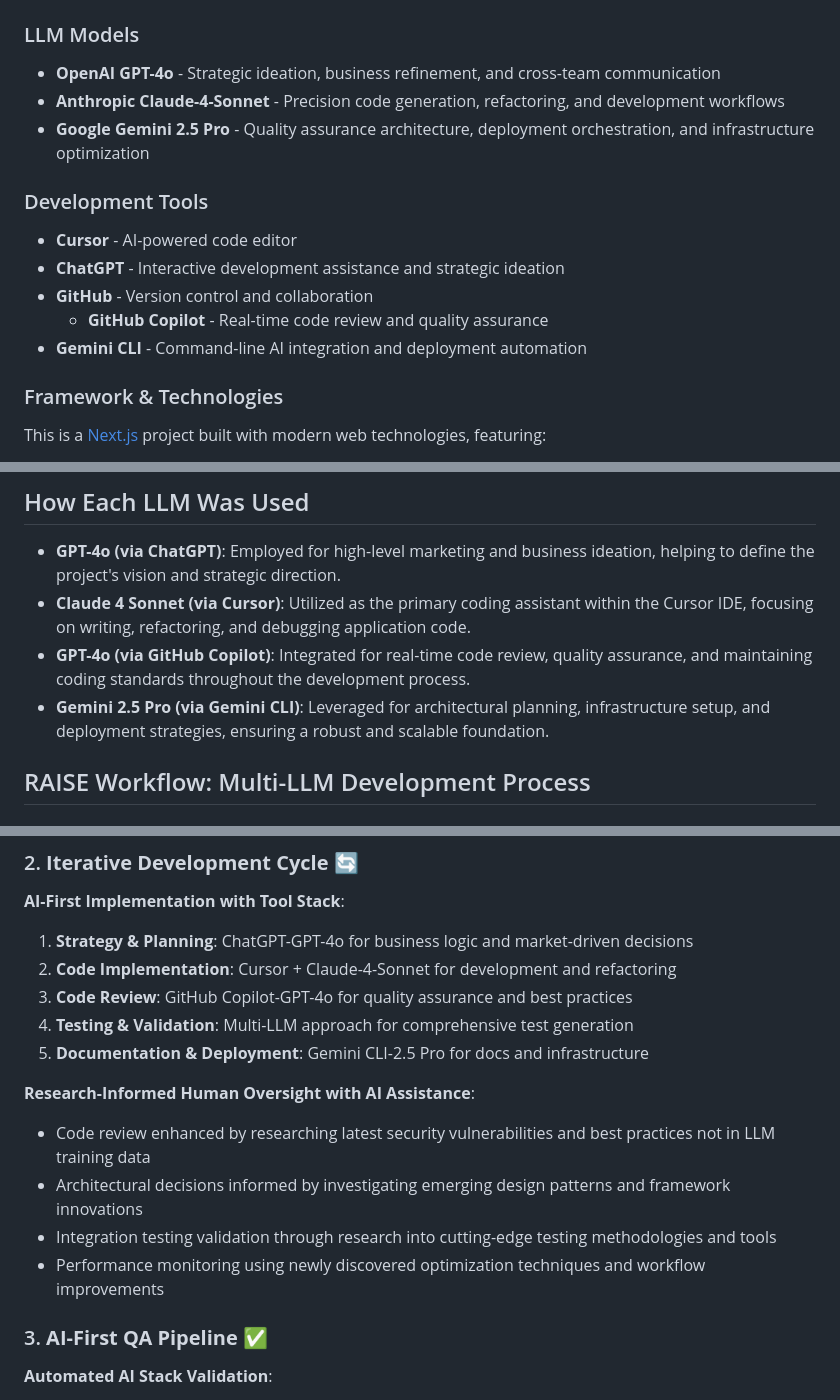
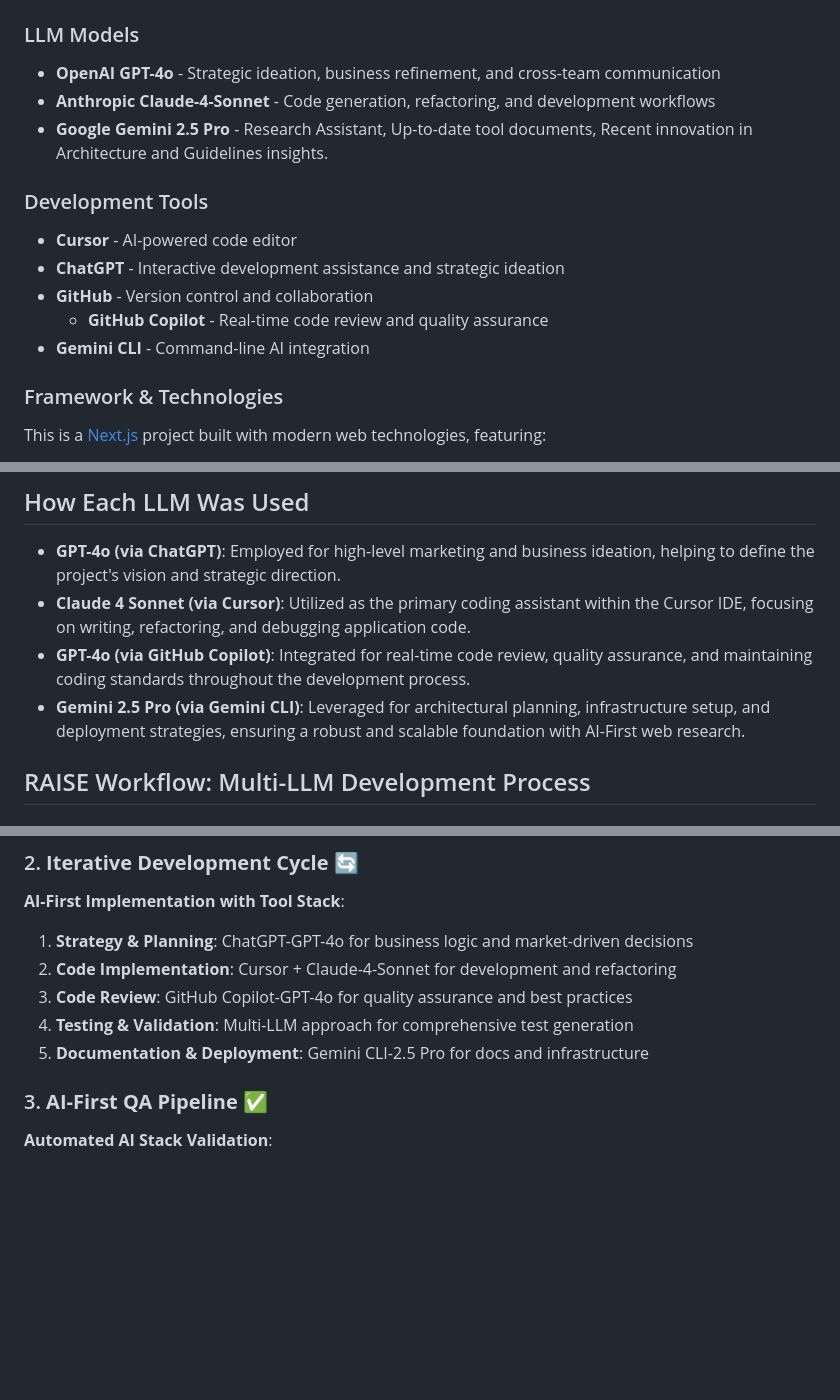
Before and after one commit to GabrielAmazonas/raise, a Markdown page: README.md, 3 parts joined by grey strips. Drawn GitHub-style; blank space fills up the shorter version.

```diff
--- a/README.md
+++ b/README.md
@@ -51,8 +51,8 @@ RAISE bridges the gap between academic research and practical software engineeri
 ### LLM Models
 
 - **OpenAI GPT-4o** - Strategic ideation, business refinement, and cross-team communication
-- **Anthropic Claude-4-Sonnet** - Precision code generation, refactoring, and development workflows
-- **Google Gemini 2.5 Pro** - Quality assurance architecture, deployment orchestration, and infrastructure optimization
+- **Anthropic Claude-4-Sonnet** - Code generation, refactoring, and development workflows
+- **Google Gemini 2.5 Pro** - Research Assistant, Up-to-date tool documents, Recent innovation in Architecture and Guidelines insights.
 
 ### Development Tools
 
@@ -60,7 +60,7 @@ RAISE bridges the gap between academic research and practical software engineeri
 - **ChatGPT** - Interactive development assistance and strategic ideation
 - **GitHub** - Version control and collaboration
   - **GitHub Copilot** - Real-time code review and quality assurance
-- **Gemini CLI** - Command-line AI integration and deployment automation
+- **Gemini CLI** - Command-line AI integration
 
 ### Framework & Technologies
 
@@ -76,7 +76,7 @@ This is a [Next.js](https://nextjs.org) project built with modern web technologi
 - **GPT-4o (via ChatGPT)**: Employed for high-level marketing and business ideation, helping to define the project's vision and strategic direction.
 - **Claude 4 Sonnet (via Cursor)**: Utilized as the primary coding assistant within the Cursor IDE, focusing on writing, refactoring, and debugging application code.
 - **GPT-4o (via GitHub Copilot)**: Integrated for real-time code review, quality assurance, and maintaining coding standards throughout the development process.
-- **Gemini 2.5 Pro (via Gemini CLI)**: Leveraged for architectural planning, infrastructure setup, and deployment strategies, ensuring a robust and scalable foundation.
+- **Gemini 2.5 Pro (via Gemini CLI)**: Leveraged for architectural planning, infrastructure setup, and deployment strategies, ensuring a robust and scalable foundation with AI-First web research.
 
 ## RAISE Workflow: Multi-LLM Development Process
 
@@ -170,13 +170,6 @@ flowchart TD
 3. **Code Review**: GitHub Copilot-GPT-4o for quality assurance and best practices
 4. **Testing & Validation**: Multi-LLM approach for comprehensive test generation
 5. **Documentation & Deployment**: Gemini CLI-2.5 Pro for docs and infrastructure
-
-**Research-Informed Human Oversight with AI Assistance**:
-
-- Code review enhanced by researching latest security vulnerabilities and best practices not in LLM training data
-- Architectural decisions informed by investigating emerging design patterns and framework innovations
-- Integration testing validation through research into cutting-edge testing methodologies and tools
-- Performance monitoring using newly discovered optimization techniques and workflow improvements
 
 ### 3. **AI-First QA Pipeline** ✅
 
```
Also changed, not shown: other parts of README.md (+1 -1 lines).
